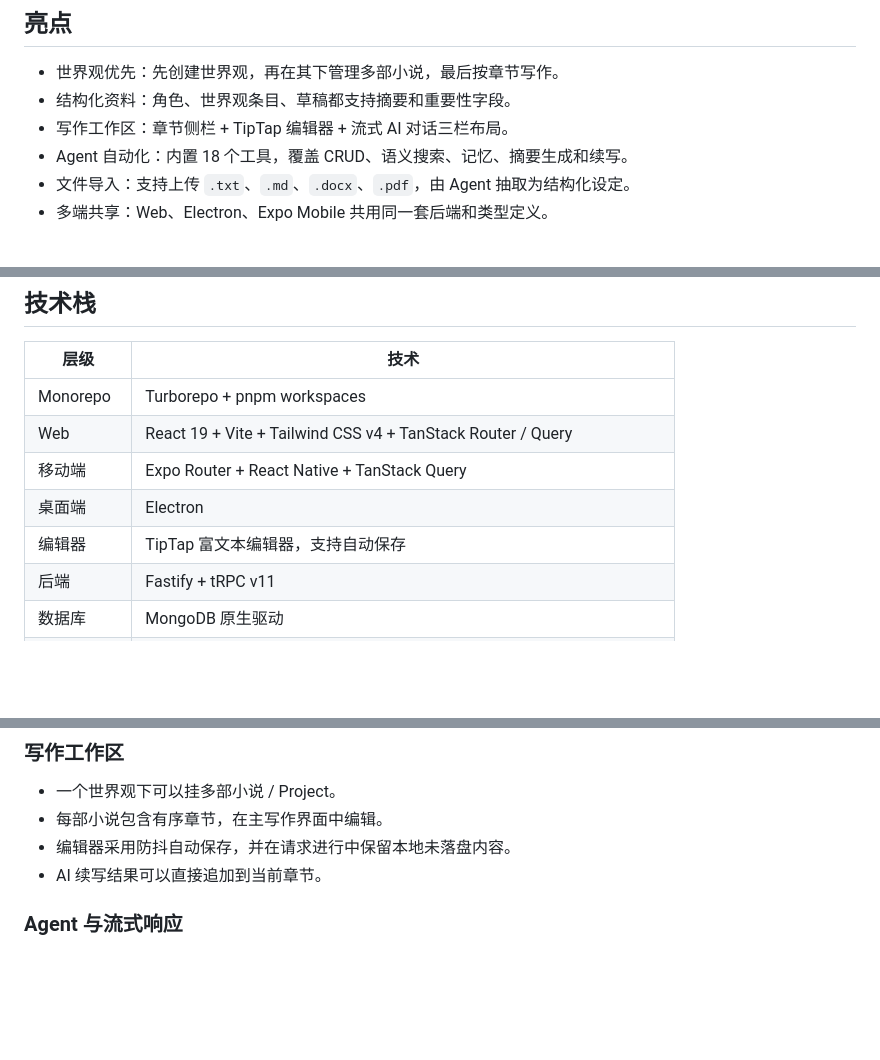
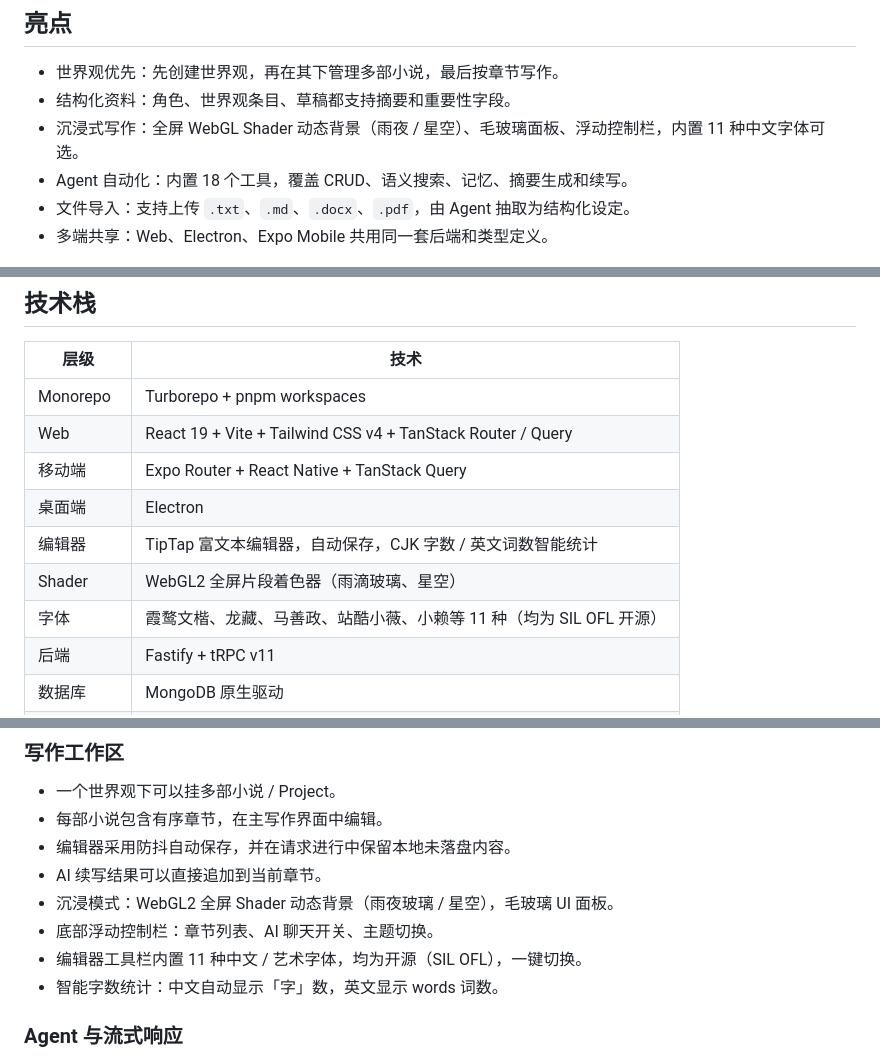
Before and after one commit to hackiey/ai_novel, a Markdown page: README.zh-CN.md, 3 parts joined by grey strips. GitHub-like rendering; blank space fills up the shorter version.

```diff
--- a/README.zh-CN.md
+++ b/README.zh-CN.md
@@ -8,7 +8,7 @@ AI Novel 是一个面向长篇小说创作的跨平台工作台。项目按 `世
 
 - 世界观优先：先创建世界观，再在其下管理多部小说，最后按章节写作。
 - 结构化资料：角色、世界观条目、草稿都支持摘要和重要性字段。
-- 写作工作区：章节侧栏 + TipTap 编辑器 + 流式 AI 对话三栏布局。
+- 沉浸式写作：全屏 WebGL Shader 动态背景（雨夜 / 星空）、毛玻璃面板、浮动控制栏，内置 11 种中文字体可选。
 - Agent 自动化：内置 18 个工具，覆盖 CRUD、语义搜索、记忆、摘要生成和续写。
 - 文件导入：支持上传 `.txt`、`.md`、`.docx`、`.pdf`，由 Agent 抽取为结构化设定。
 - 多端共享：Web、Electron、Expo Mobile 共用同一套后端和类型定义。
@@ -21,7 +21,9 @@ AI Novel 是一个面向长篇小说创作的跨平台工作台。项目按 `世
 | Web | React 19 + Vite + Tailwind CSS v4 + TanStack Router / Query |
 | 移动端 | Expo Router + React Native + TanStack Query |
 | 桌面端 | Electron |
-| 编辑器 | TipTap 富文本编辑器，支持自动保存 |
+| 编辑器 | TipTap 富文本编辑器，自动保存，CJK 字数 / 英文词数智能统计 |
+| Shader | WebGL2 全屏片段着色器（雨滴玻璃、星空） |
+| 字体 | 霞鹜文楷、龙藏、马善政、站酷小薇、小赖等 11 种（均为 SIL OFL 开源） |
 | 后端 | Fastify + tRPC v11 |
 | 数据库 | MongoDB 原生驱动 |
 | AI Agent | 多模型供应商（OpenAI、Anthropic、Google 等）via pi-ai + pi-agent-core |
@@ -113,6 +115,10 @@ pnpm --filter @ai-novel/mobile dev
 - 每部小说包含有序章节，在主写作界面中编辑。
 - 编辑器采用防抖自动保存，并在请求进行中保留本地未落盘内容。
 - AI 续写结果可以直接追加到当前章节。
+- 沉浸模式：WebGL2 全屏 Shader 动态背景（雨夜玻璃 / 星空），毛玻璃 UI 面板。
+- 底部浮动控制栏：章节列表、AI 聊天开关、主题切换。
+- 编辑器工具栏内置 11 种中文 / 艺术字体，均为开源（SIL OFL），一键切换。
+- 智能字数统计：中文自动显示「字」数，英文显示 words 词数。
 
 ### Agent 与流式响应
 
```
Also changed, not shown: README.md (+8 -2 lines).
